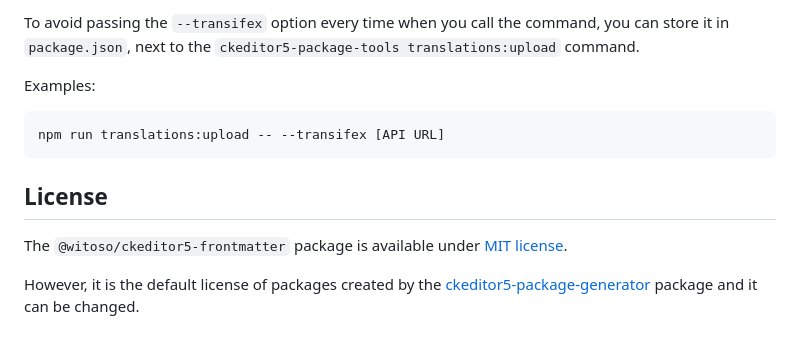
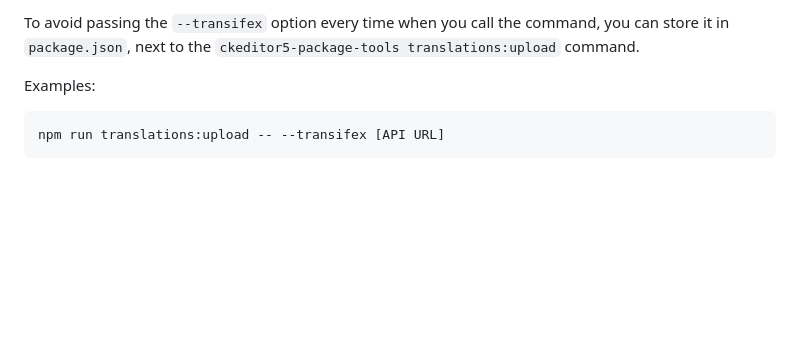
Before and after one commit to Witoso/ckeditor5-frontmatter, a Markdown page: README.md, the part around the change. GitHub-like rendering; blank space fills up the shorter version.

````diff
--- a/README.md
+++ b/README.md
@@ -180,9 +180,3 @@ Examples:
 ```bash
 npm run translations:upload -- --transifex [API URL]
 ```
-
-## License
-
-The `@witoso/ckeditor5-frontmatter` package is available under [MIT license](https://opensource.org/licenses/MIT).
-
-However, it is the default license of packages created by the [ckeditor5-package-generator](https://www.npmjs.com/package/ckeditor5-package-generator) package and it can be changed.
````
